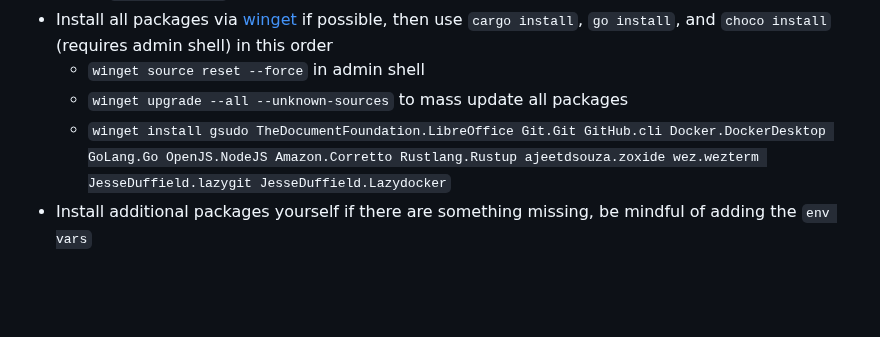
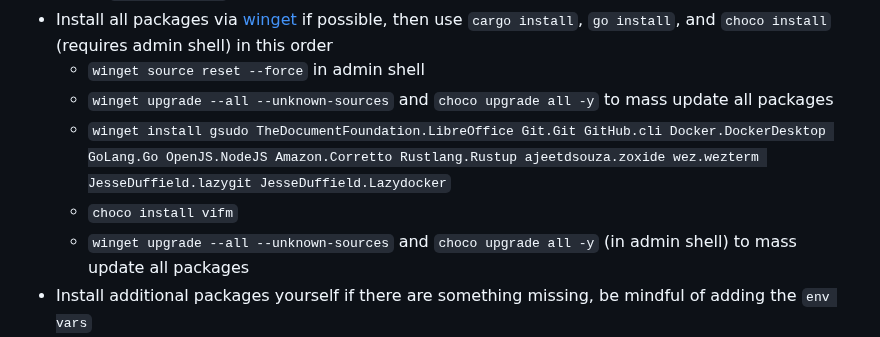
Before and after one commit to lavantien/dotfiles, a Markdown page: .config/nvim/README.md, the part around the change. Rendered like a GitHub page; folded sections open; blank space fills up the shorter version.

Commit message:
ft(rc): support vifm

```diff
--- a/.config/nvim/README.md
+++ b/.config/nvim/README.md
@@ -24,8 +24,10 @@ cargo install sccache && sccache cargo install coreutils && npm i -g neovim \
 - Install `Android Studio`, [Android SDK](https://reactnative.dev/docs/set-up-your-environment), and [coursier/scala](https://www.scala-lang.org/download/)
 - Install all packages via [winget](https://winget.run/) if possible, then use `cargo install`, `go install`, and `choco install` (requires admin shell) in this order
   - `winget source reset --force` in admin shell
-  - `winget upgrade --all --unknown-sources` to mass update all packages
+  - `winget upgrade --all --unknown-sources` and `choco upgrade all -y` to mass update all packages
   - `winget install gsudo TheDocumentFoundation.LibreOffice Git.Git GitHub.cli Docker.DockerDesktop GoLang.Go OpenJS.NodeJS Amazon.Corretto Rustlang.Rustup ajeetdsouza.zoxide wez.wezterm JesseDuffield.lazygit JesseDuffield.Lazydocker`
+  - `choco install vifm`
+  - `winget upgrade --all --unknown-sources` and `choco upgrade all -y` (in admin shell) to mass update all packages
 - Install additional packages yourself if there are something missing, be mindful of adding the `env vars`
 - Create `~/Documents/PowerShell/Microsoft.PowerShell_profile.ps1` (`$profile`) and add these lines to it, then install [ohmyposh](https://ohmyposh.dev/docs/installation/windows):
 
```
Also changed, not shown: 1 other file.
